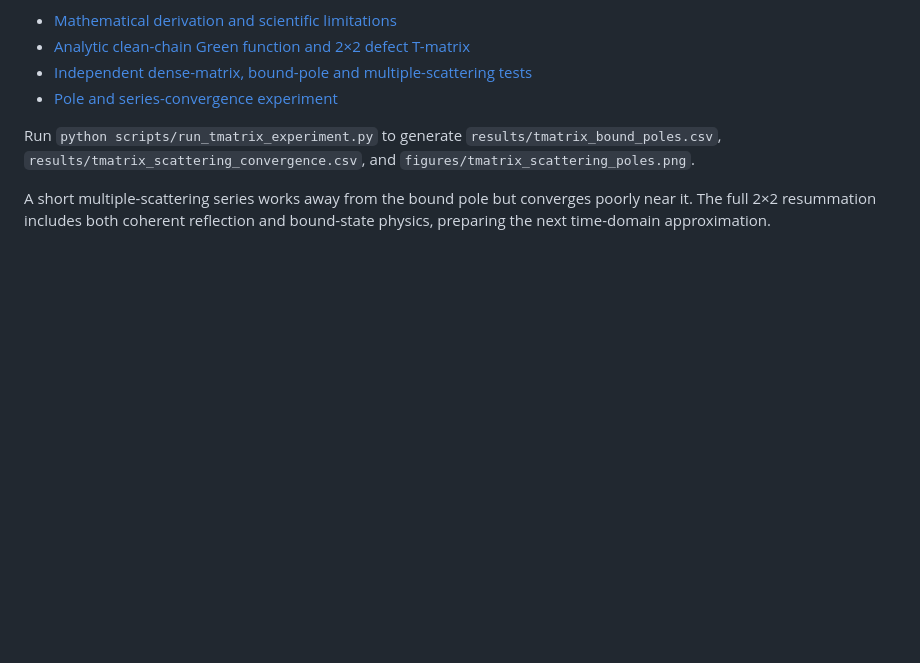
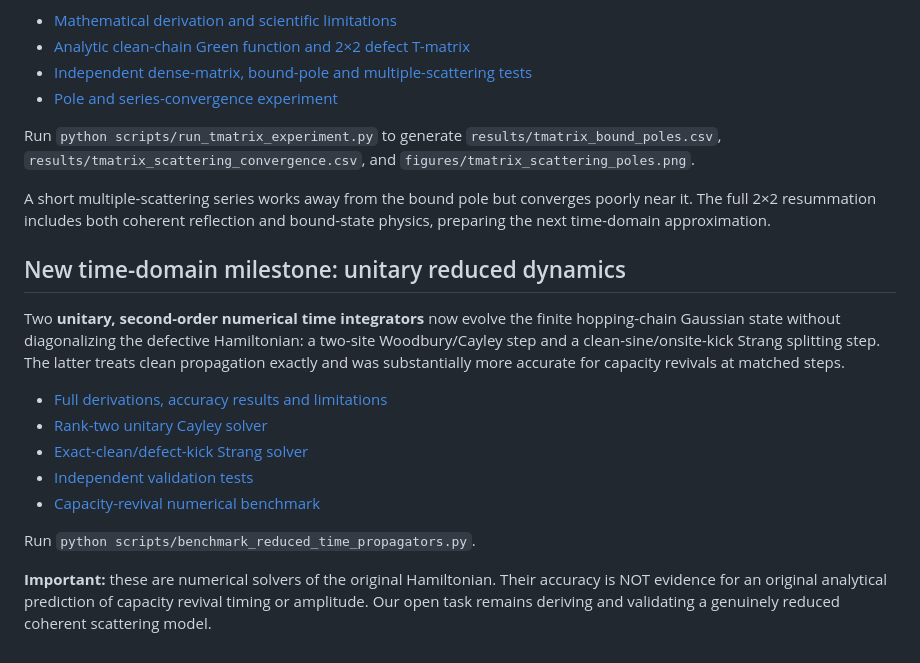
Before and after one commit to HugoWEI/ising-entanglement-cft, a Markdown page: README.md, the part around the change. Drawn GitHub-style; blank space fills up the shorter version.

Commit message:
Describe unitary reduced time-domain solvers and their scientific scope

```diff
--- a/README.md
+++ b/README.md
@@ -194,3 +194,25 @@ A short multiple-scattering series works away from the bound pole but
 converges poorly near it. The full 2×2 resummation includes both
 coherent reflection and bound-state physics, preparing the next
 time-domain approximation.
+
+
+## New time-domain milestone: unitary reduced dynamics
+
+Two **unitary, second-order numerical time integrators** now evolve the
+finite hopping-chain Gaussian state without diagonalizing the defective
+Hamiltonian: a two-site Woodbury/Cayley step and a clean-sine/onsite-kick
+Strang splitting step. The latter treats clean propagation exactly and
+was substantially more accurate for capacity revivals at matched steps.
+
+- [Full derivations, accuracy results and limitations](docs/unitary_time_domain_milestone.md)
+- [Rank-two unitary Cayley solver](src/rank2_cayley.py)
+- [Exact-clean/defect-kick Strang solver](src/clean_defect_strang.py)
+- [Independent validation tests](tests/test_reduced_time_propagators.py)
+- [Capacity-revival numerical benchmark](scripts/benchmark_reduced_time_propagators.py)
+
+Run `python scripts/benchmark_reduced_time_propagators.py`.
+
+**Important:** these are numerical solvers of the original Hamiltonian.
+Their accuracy is NOT evidence for an original analytical prediction
+of capacity revival timing or amplitude. Our open task remains deriving
+and validating a genuinely reduced coherent scattering model.
```
